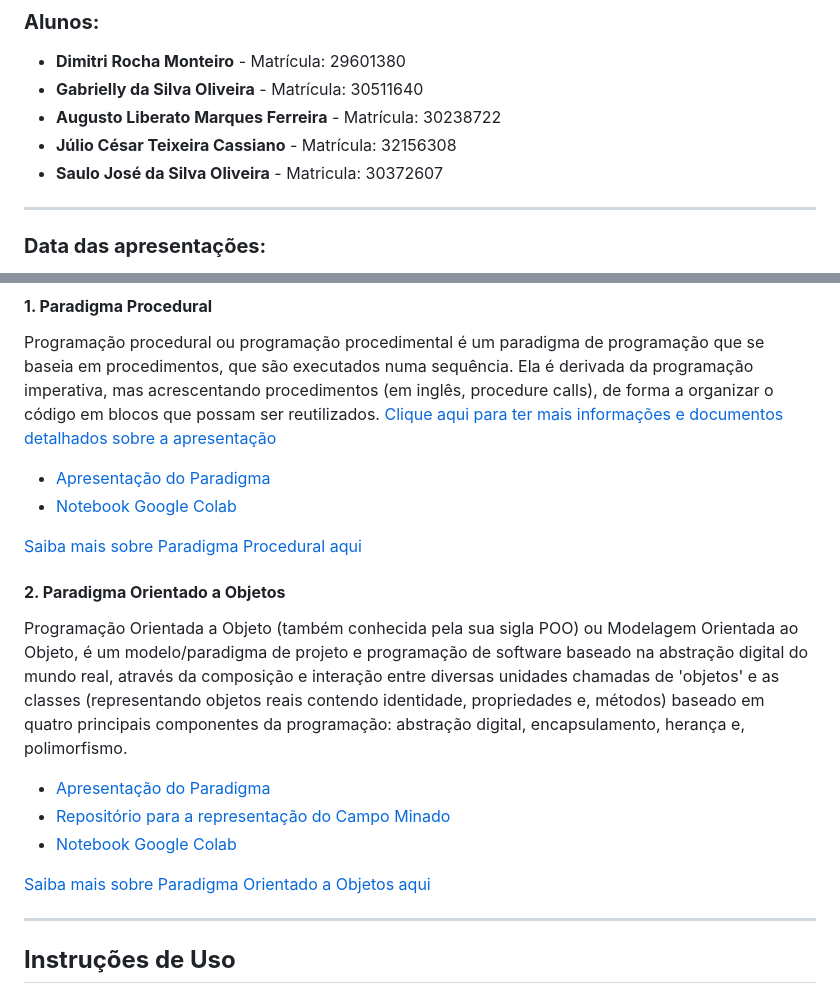
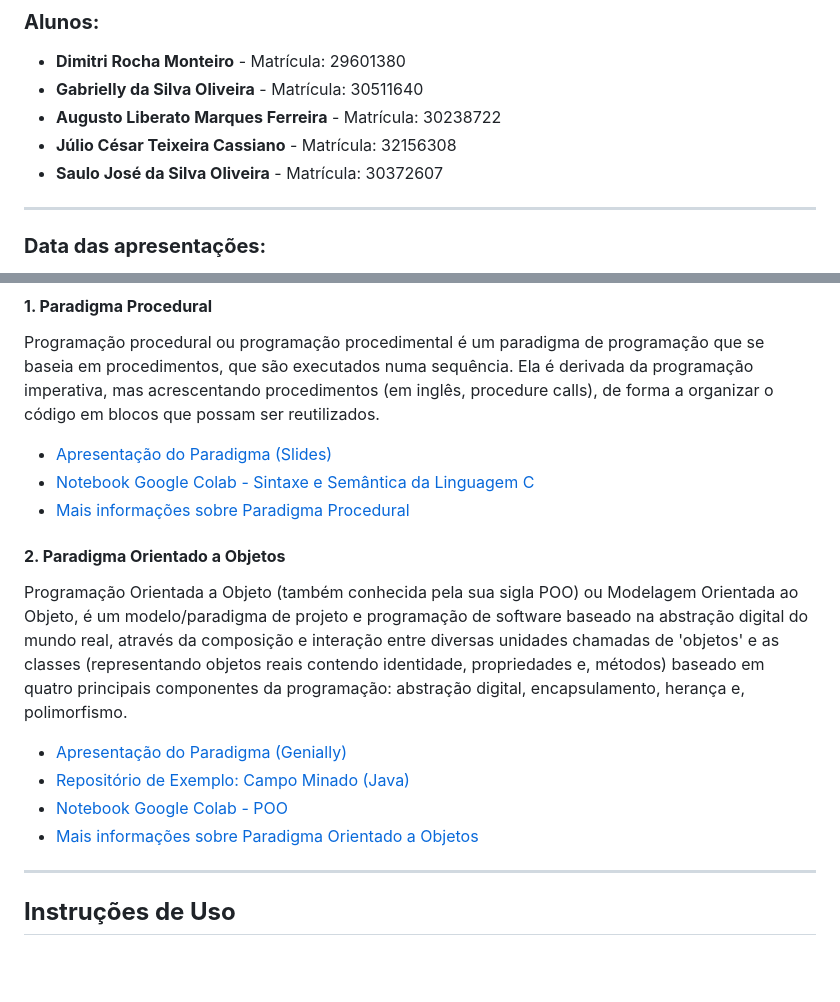
Before and after one commit to fpsmount/paradigmas-lp, a Markdown page: README.md, 2 parts joined by grey strips. GitHub-like rendering; blank space fills up the shorter version.

```diff
--- a/README.md
+++ b/README.md
@@ -7,7 +7,7 @@
 - **Gabrielly da Silva Oliveira** - Matrícula: 30511640
 - **Augusto Liberato Marques Ferreira** - Matrícula: 30238722
 - **Júlio César Teixeira Cassiano** - Matrícula: 32156308
-- **Saulo José da Silva Oliveira** - Matricula: 30372607
+- **Saulo José da Silva Oliveira** - Matrícula: 30372607
 
 ---
 
@@ -29,23 +29,18 @@ Este repositório contém os códigos e materiais desenvolvidos durante a discip
 
 #### **1. Paradigma Procedural**
 Programação procedural ou programação procedimental é um paradigma de programação que se baseia em procedimentos, que são executados numa sequência. Ela é derivada da programação imperativa, mas acrescentando procedimentos (em inglês, procedure calls), de forma a organizar o código em blocos que possam ser reutilizados.
-[Clique aqui para ter mais informações e documentos detalhados sobre a apresentação](./apresentacao-procedural/)
 
-- [Apresentação do Paradigma](https://github.com/user-attachments/files/17219298/ParadigmaProcedural-slides.pdf)
-- [Notebook Google Colab](./apresentacao-procedural/materiais-apresentacao/sintaxe_e_semantica_linguagem_c.ipynb)
-
-[Saiba mais sobre Paradigma Procedural aqui](https://pt.wikipedia.org/wiki/Programa%C3%A7%C3%A3o_procedural)
-
-
+- [Apresentação do Paradigma (Slides)](https://github.com/user-attachments/files/17219298/ParadigmaProcedural-slides.pdf)
+- [Notebook Google Colab - Sintaxe e Semântica da Linguagem C](./apresentacao-procedural/materiais-apresentacao/sintaxe_e_semantica_linguagem_c.ipynb)
+- [Mais informações sobre Paradigma Procedural](https://pt.wikipedia.org/wiki/Programa%C3%A7%C3%A3o_procedural)
 
 #### **2. Paradigma Orientado a Objetos**
 Programação Orientada a Objeto (também conhecida pela sua sigla POO) ou Modelagem Orientada ao Objeto, é um modelo/paradigma de projeto e programação de software baseado na abstração digital do mundo real, através da composição e interação entre diversas unidades chamadas de 'objetos' e as classes (representando objetos reais contendo identidade, propriedades e, métodos) baseado em quatro principais componentes da programação: abstração digital, encapsulamento, herança e, polimorfismo.
 
-- [Apresentação do Paradigma](https://view.genially.com/66e5fb5a7e0c552e898dce1f/personal-branding-seminario-java)
-- [Repositório para a representação do Campo Minado](https://github.com/cod3rcursos/curso-java/tree/master/campo-minado)
-- [Notebook Google Colab](https://colab.research.google.com/drive/1CWWlhQQnj__G8qKkzpxOv37N0-8O3kMQ?usp=sharing)
-
-[Saiba mais sobre Paradigma Orientado a Objetos aqui](https://pt.wikipedia.org/wiki/Orienta%C3%A7%C3%A3o_a_objetos)
+- [Apresentação do Paradigma (Genially)](https://view.genially.com/66e5fb5a7e0c552e898dce1f/personal-branding-seminario-java)
+- [Repositório de Exemplo: Campo Minado (Java)](https://github.com/cod3rcursos/curso-java/tree/master/campo-minado)
+- [Notebook Google Colab - POO](https://colab.research.google.com/drive/1CWWlhQQnj__G8qKkzpxOv37N0-8O3kMQ?usp=sharing)
+- [Mais informações sobre Paradigma Orientado a Objetos](https://pt.wikipedia.org/wiki/Orienta%C3%A7%C3%A3o_a_objetos)
 
 ---
 
```
Also changed, not shown: other parts of README.md (+1 -2 lines).
